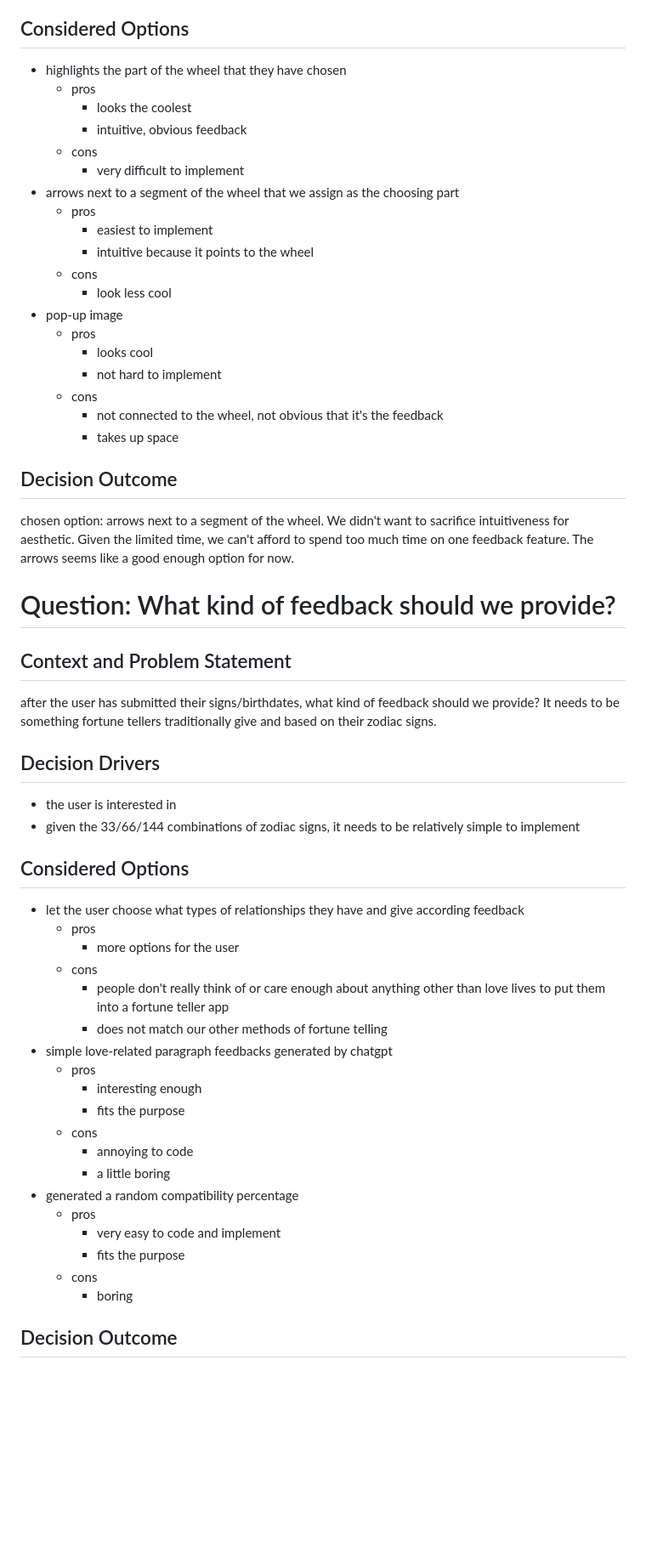
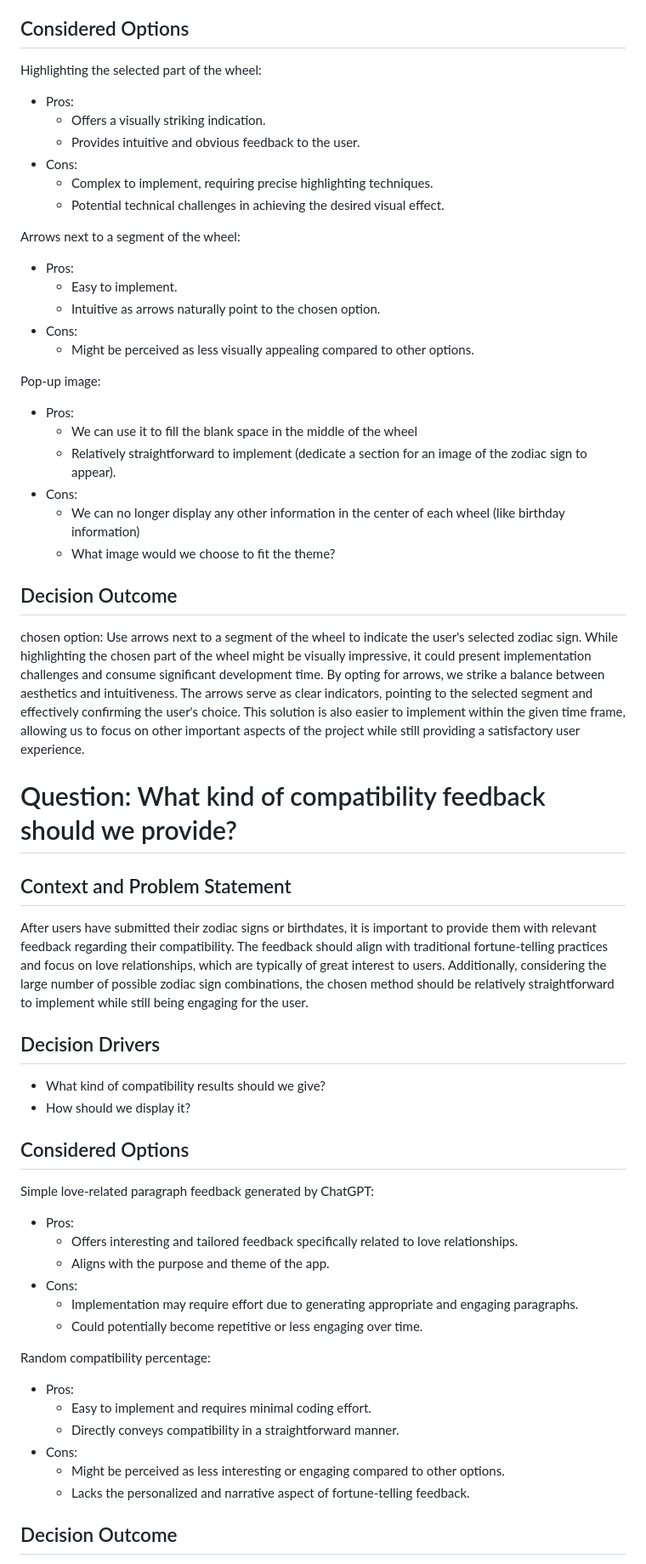
Before and after one commit to cse110-sp23-group20/fortune-teller, a Markdown page: specs/adrs/lovecompatibilityadrs.md, the part around the change printed below. Shown: that part at 85% size. Rendered like a GitHub page; blank space fills up the shorter version.

Commit message:
modified a zodiac adr and added a new one

```diff
--- a/specs/adrs/lovecompatibilityadrs.md
+++ b/specs/adrs/lovecompatibilityadrs.md
@@ -69,62 +76,70 @@ the user needs to know that they have successfully chosen a particular sign. How
 
 ## Considered Options
 
-- highlights the part of the wheel that they have chosen
-  - pros
-    - looks the coolest
-    - intuitive, obvious feedback
-  - cons
-    - very difficult to implement
-- arrows next to a segment of the wheel that we assign as the choosing part
-  - pros
-    - easiest to implement
-    - intuitive because it points to the wheel
-  - cons
-    - look less cool
-- pop-up image
-  - pros
-    - looks cool
-    - not hard to implement
-  - cons
-    - not connected to the wheel, not obvious that it's the feedback
-    - takes up space
+Highlighting the selected part of the wheel:
+
+* Pros:
+  - Offers a visually striking indication.
+  - Provides intuitive and obvious feedback to the user.
+* Cons:
+  - Complex to implement, requiring precise highlighting techniques.
+  - Potential technical challenges in achieving the desired visual effect.
+
+
+Arrows next to a segment of the wheel:
+
+* Pros:
+  - Easy to implement.
+  - Intuitive as arrows naturally point to the chosen option.
+* Cons:
+  - Might be perceived as less visually appealing compared to other options.
+
+
+Pop-up image:
+
+* Pros:
+  - We can use it to fill the blank space in the middle of the wheel
+  - Relatively straightforward to implement (dedicate a section for an image of the zodiac sign to appear).
+* Cons:
+  - We can no longer display any other information in the center of each wheel (like birthday information)
+  - What image would we choose to fit the theme?
 
 ## Decision Outcome
 
-chosen option: arrows next to a segment of the wheel. We didn't want to sacrifice intuitiveness for aesthetic. Given the limited time, we can't afford to spend too much time on one feedback feature. The arrows seems like a good enough option for now.
+chosen option: Use arrows next to a segment of the wheel to indicate the user's selected zodiac sign. While highlighting the chosen part of the wheel might be visually impressive, it could present implementation challenges and consume significant development time. By opting for arrows, we strike a balance between aesthetics and intuitiveness. The arrows serve as clear indicators, pointing to the selected segment and effectively confirming the user's choice. This solution is also easier to implement within the given time frame, allowing us to focus on other important aspects of the project while still providing a satisfactory user experience.
 
-# Question: What kind of feedback should we provide?
+# Question: What kind of compatibility feedback should we provide?
 
 ## Context and Problem Statement
 
-after the user has submitted their signs/birthdates, what kind of feedback should we provide? It needs to be something fortune tellers traditionally give and based on their zodiac signs.
+After users have submitted their zodiac signs or birthdates, it is important to provide them with relevant feedback regarding their compatibility. The feedback should align with traditional fortune-telling practices and focus on love relationships, which are typically of great interest to users. Additionally, considering the large number of possible zodiac sign combinations, the chosen method should be relatively straightforward to implement while still being engaging for the user.
+
 
 ## Decision Drivers
 
-- the user is interested in
-- given the 33/66/144 combinations of zodiac signs, it needs to be relatively simple to implement
+- What kind of compatibility results should we give?
+- How should we display it?
 
 ## Considered Options
 
-- let the user choose what types of relationships they have and give according feedback
-  - pros
-    - more options for the user
-  - cons
-    - people don't really think of or care enough about anything other than love lives to put them into a fortune teller app
-    - does not match our other methods of fortune telling
-- simple love-related paragraph feedbacks generated by chatgpt
-  - pros
-    - interesting enough
-    - fits the purpose
-  - cons
-    - annoying to code
-    - a little boring
-- generated a random compatibility percentage
-  - pros
-    - very easy to code and implement
-    - fits the purpose
-  - cons
-    - boring
+Simple love-related paragraph feedback generated by ChatGPT:
+
+* Pros:
+  - Offers interesting and tailored feedback specifically related to love relationships.
+  - Aligns with the purpose and theme of the app.
+* Cons:
+  - Implementation may require effort due to generating appropriate and engaging paragraphs.
+  - Could potentially become repetitive or less engaging over time.
+
+
+Random compatibility percentage:
+
+* Pros:
+  - Easy to implement and requires minimal coding effort.
+  - Directly conveys compatibility in a straightforward manner.
+* Cons:
+  - Might be perceived as less interesting or engaging compared to other options.
+  - Lacks the personalized and narrative aspect of fortune-telling feedback.
 
 ## Decision Outcome
 
```
Also changed, not shown: other parts of specs/adrs/lovecompatibilityadrs.md (+39 -32 lines), specs/adrs/misc.md (added, +21 -0 lines).
